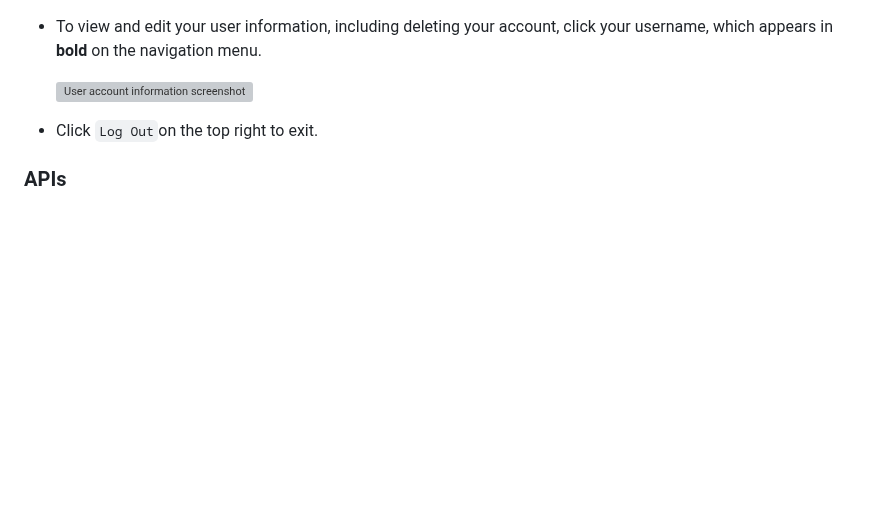
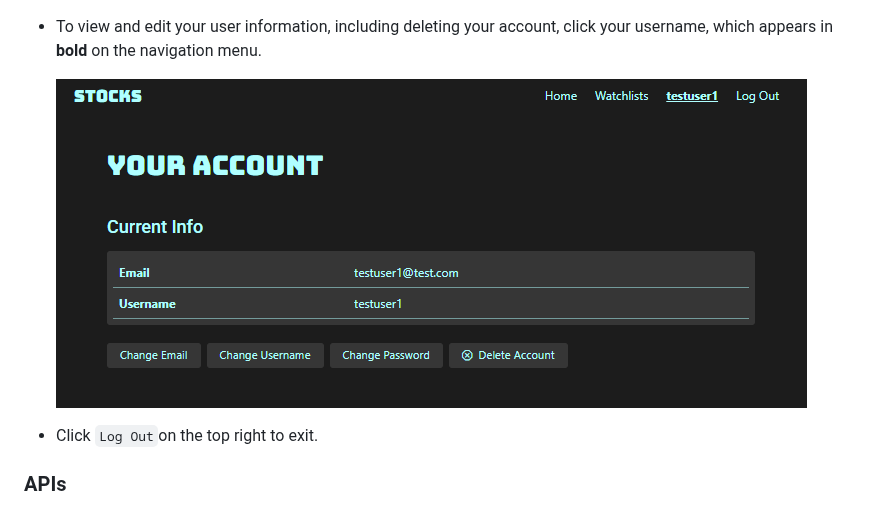
Before and after one commit to nrudzis/Capstone_1, a Markdown page: README.md, the part around the change. Drawn GitHub-style; blank space fills up the shorter version; grey boxes are pictures that could not be loaded.

Commit message:
fix user account screenshot link in readme

```diff
--- a/README.md
+++ b/README.md
@@ -29,7 +29,7 @@
 
 - To view and edit your user information, including deleting your account, click your username, which appears in **bold** on the navigation menu.
 
-  ![User account information screenshot](screenshot/user.PNG)
+  ![User account information screenshot](screenshots/user.PNG)
 
 - Click `Log Out`on the top right to exit.
 
```
